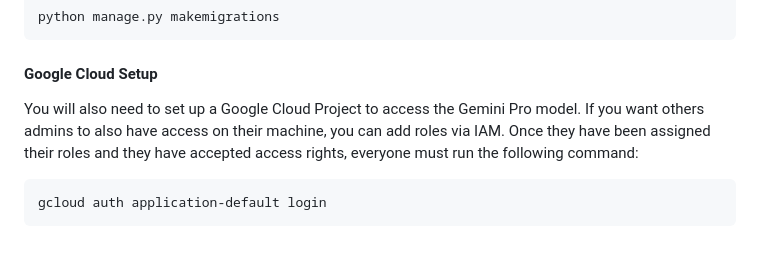
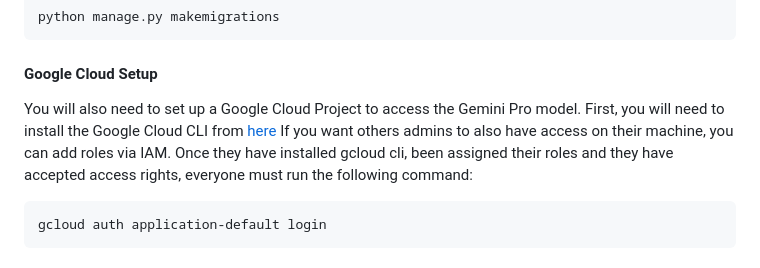
Before and after one commit to GeorgeTsakoumakis/cyber-justitia, a Markdown page: README.md, the part around the change. GitHub-like rendering.

Commit message:
Update Google Cloud docs

````diff
--- a/README.md
+++ b/README.md
@@ -61,8 +61,10 @@ python manage.py makemigrations
 ```
 
 #### Google Cloud Setup
-You will also need to set up a Google Cloud Project to access the Gemini Pro model. If you want others admins to also have access on their machine, you can
-add roles via IAM. Once they have been assigned their roles and they have accepted access rights, everyone must run the following command:
+You will also need to set up a Google Cloud Project to access the Gemini Pro model.
+First, you will need to install the Google Cloud CLI from [here](https://cloud.google.com/sdk/docs/install)
+If you want others admins to also have access on their machine, you can add roles via IAM.
+Once they have installed gcloud cli, been assigned their roles and they have accepted access rights, everyone must run the following command:
 ```
 gcloud auth application-default login
 ```
````
